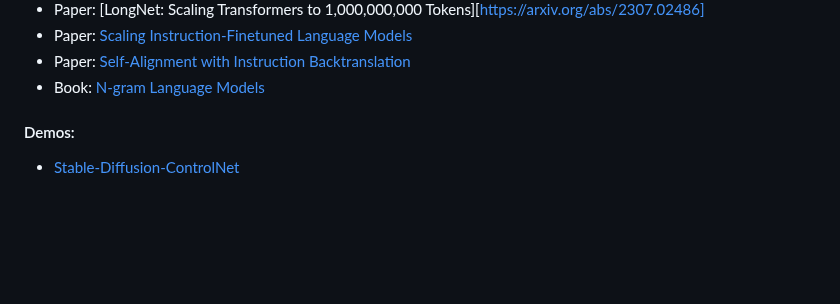
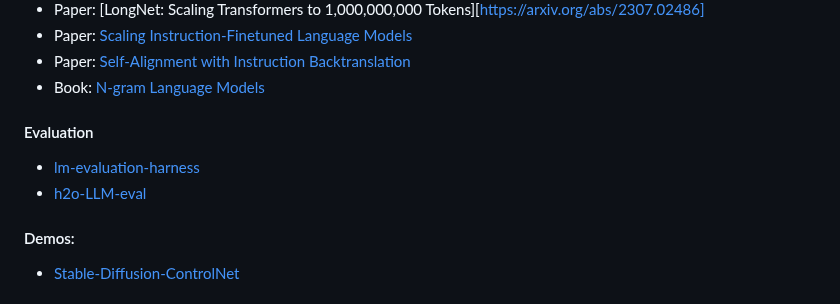
Before and after one commit to marcelcastrobr/my_ml_links, a Markdown page: README.md, the part around the change. GitHub-like rendering; blank space fills up the shorter version.

```diff
--- a/README.md
+++ b/README.md
@@ -57,6 +57,10 @@ Objective: Repo to capture ML links and learning in a mindmap using markdown.
 - Paper: [Scaling Instruction-Finetuned Language Models](https://arxiv.org/abs/2210.11416)
 - Paper: [Self-Alignment with Instruction Backtranslation](https://arxiv.org/pdf/2308.06259.pdf)
 - Book: [N-gram Language Models](https://web.stanford.edu/~jurafsky/slp3/3.pdf)
+
+#### Evaluation
+- [lm-evaluation-harness](https://github.com/EleutherAI/lm-evaluation-harness)
+- [h2o-LLM-eval](https://github.com/h2oai/h2o-LLM-eval)
 
 #### Demos:
 
```
